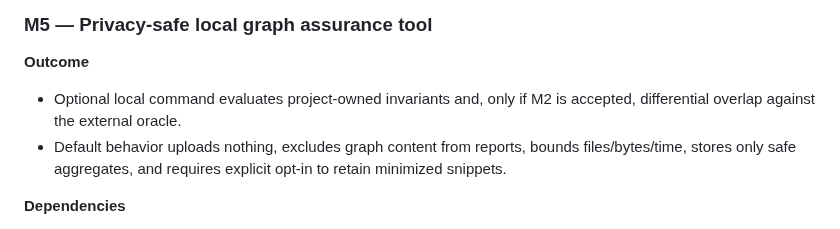
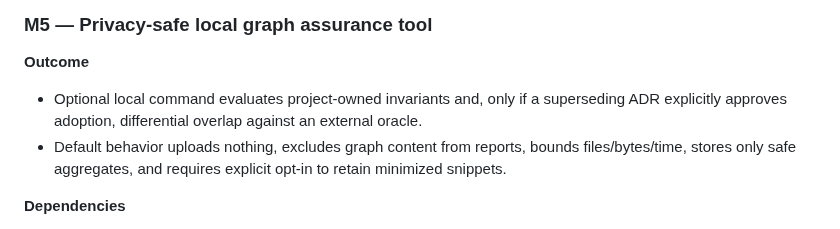
Before and after one commit to MarcoPorcellato/logseq-matryca-parser, a Markdown page: docs/LSDOC_REFERENCE_STUDY_AND_EXECUTION_PLAN_2026-08-16.md, the part around the change. Drawn GitHub-style.

Commit message:
docs: clarify M5 oracle gate

```diff
--- a/docs/LSDOC_REFERENCE_STUDY_AND_EXECUTION_PLAN_2026-08-16.md
+++ b/docs/LSDOC_REFERENCE_STUDY_AND_EXECUTION_PLAN_2026-08-16.md
@@ -579,8 +579,9 @@ converted into a pass or silently added to an allowlist.
 
 **Outcome**
 
-- Optional local command evaluates project-owned invariants and, only if M2 is
-  accepted, differential overlap against the external oracle.
+- Optional local command evaluates project-owned invariants and, only if a
+  superseding ADR explicitly approves adoption, differential overlap against an
+  external oracle.
 - Default behavior uploads nothing, excludes graph content from reports, bounds
   files/bytes/time, stores only safe aggregates, and requires explicit opt-in to
   retain minimized snippets.
```
